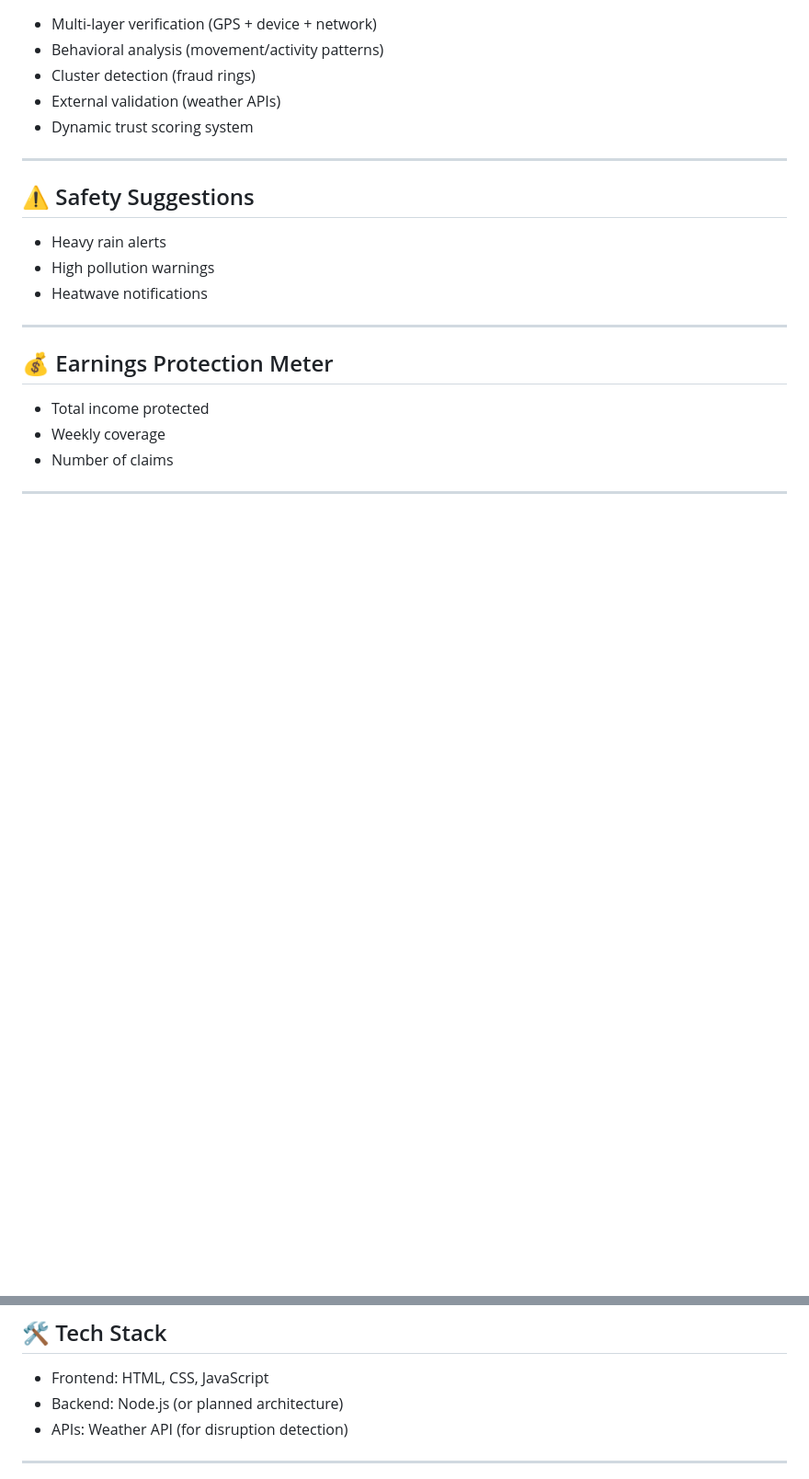
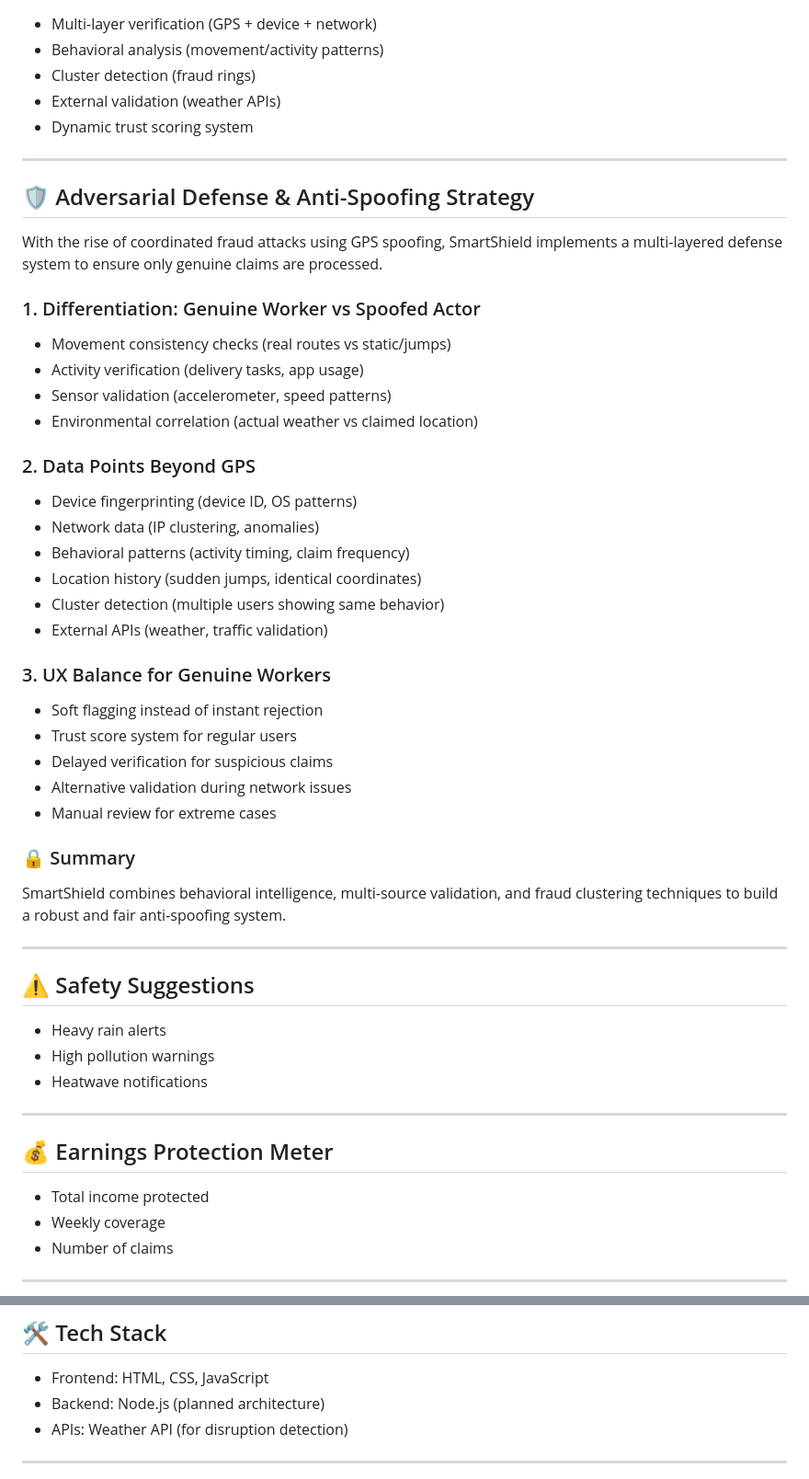
Before and after one commit to GAURAV7820/SmartShield-DevTrails, a Markdown page: README.md, 2 parts joined by grey strips. Shown at 92% size. Drawn GitHub-style; blank space fills up the shorter version.

Commit message:
Enhance README with anti-spoofing strategy details
Added a section on Adversarial Defense and Anti-Spoofing Strategy, detailing methods for differentiating genuine workers from spoofed actors, data points beyond GPS, and UX balance for genuine workers.

```diff
--- a/README.md
+++ b/README.md
@@ -122,6 +122,40 @@ To ensure fairness and prevent misuse, SmartShield enforces a minimum subscripti
 
 ---
 
+## 🛡️ Adversarial Defense & Anti-Spoofing Strategy
+
+With the rise of coordinated fraud attacks using GPS spoofing, SmartShield implements a multi-layered defense system to ensure only genuine claims are processed.
+
+### 1. Differentiation: Genuine Worker vs Spoofed Actor
+
+- Movement consistency checks (real routes vs static/jumps)
+- Activity verification (delivery tasks, app usage)
+- Sensor validation (accelerometer, speed patterns)
+- Environmental correlation (actual weather vs claimed location)
+
+### 2. Data Points Beyond GPS
+
+- Device fingerprinting (device ID, OS patterns)
+- Network data (IP clustering, anomalies)
+- Behavioral patterns (activity timing, claim frequency)
+- Location history (sudden jumps, identical coordinates)
+- Cluster detection (multiple users showing same behavior)
+- External APIs (weather, traffic validation)
+
+### 3. UX Balance for Genuine Workers
+
+- Soft flagging instead of instant rejection
+- Trust score system for regular users
+- Delayed verification for suspicious claims
+- Alternative validation during network issues
+- Manual review for extreme cases
+
+### 🔒 Summary
+
+SmartShield combines behavioral intelligence, multi-source validation, and fraud clustering techniques to build a robust and fair anti-spoofing system.
+
+---
+
 ## ⚠️ Safety Suggestions
 
 - Heavy rain alerts
@@ -141,7 +175,7 @@ To ensure fairness and prevent misuse, SmartShield enforces a minimum subscripti
 ## 🛠️ Tech Stack
 
 - Frontend: HTML, CSS, JavaScript
-- Backend: Node.js (or planned architecture)
+- Backend: Node.js (planned architecture)
 - APIs: Weather API (for disruption detection)
 
 ---
```
Also changed, not shown: other parts of README.md (+0 -2 lines).
